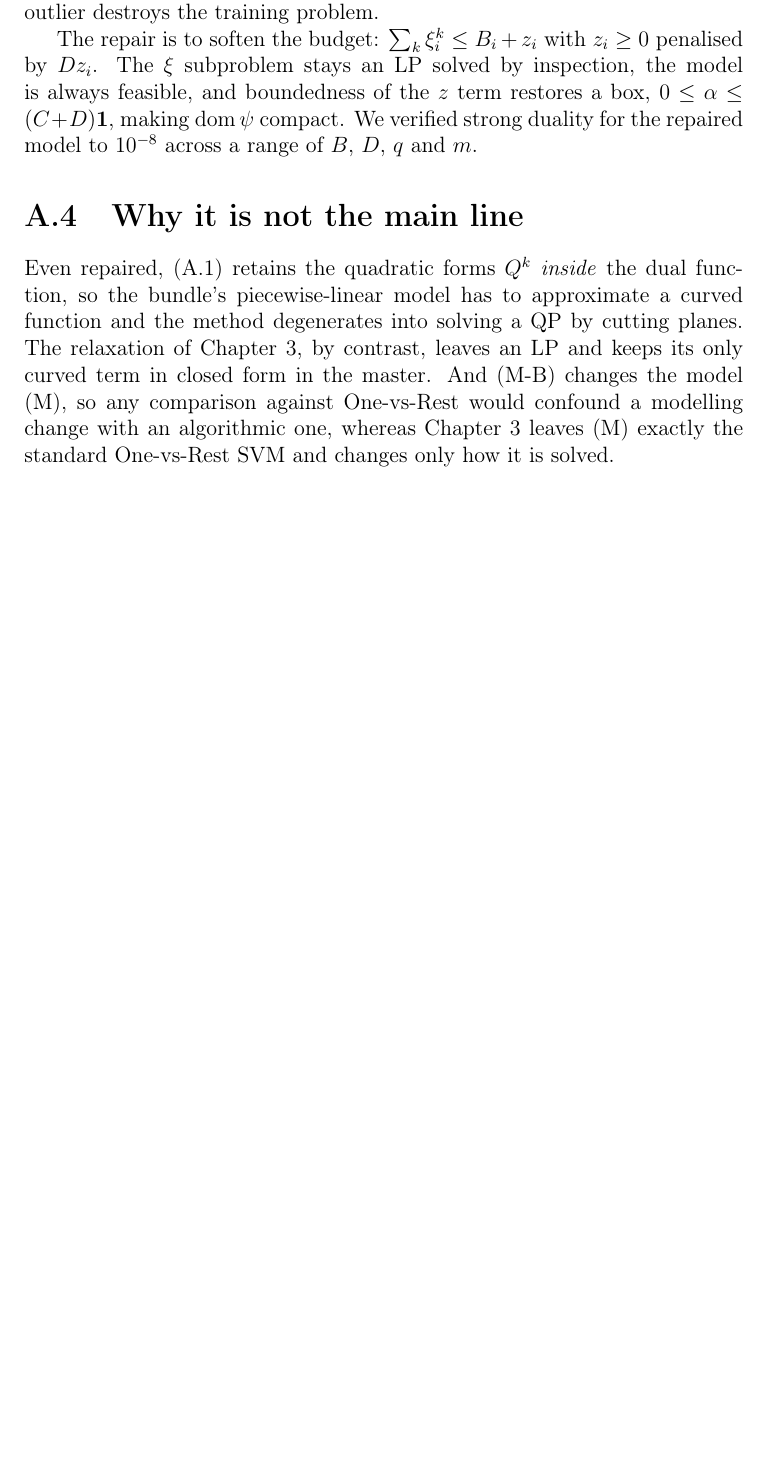
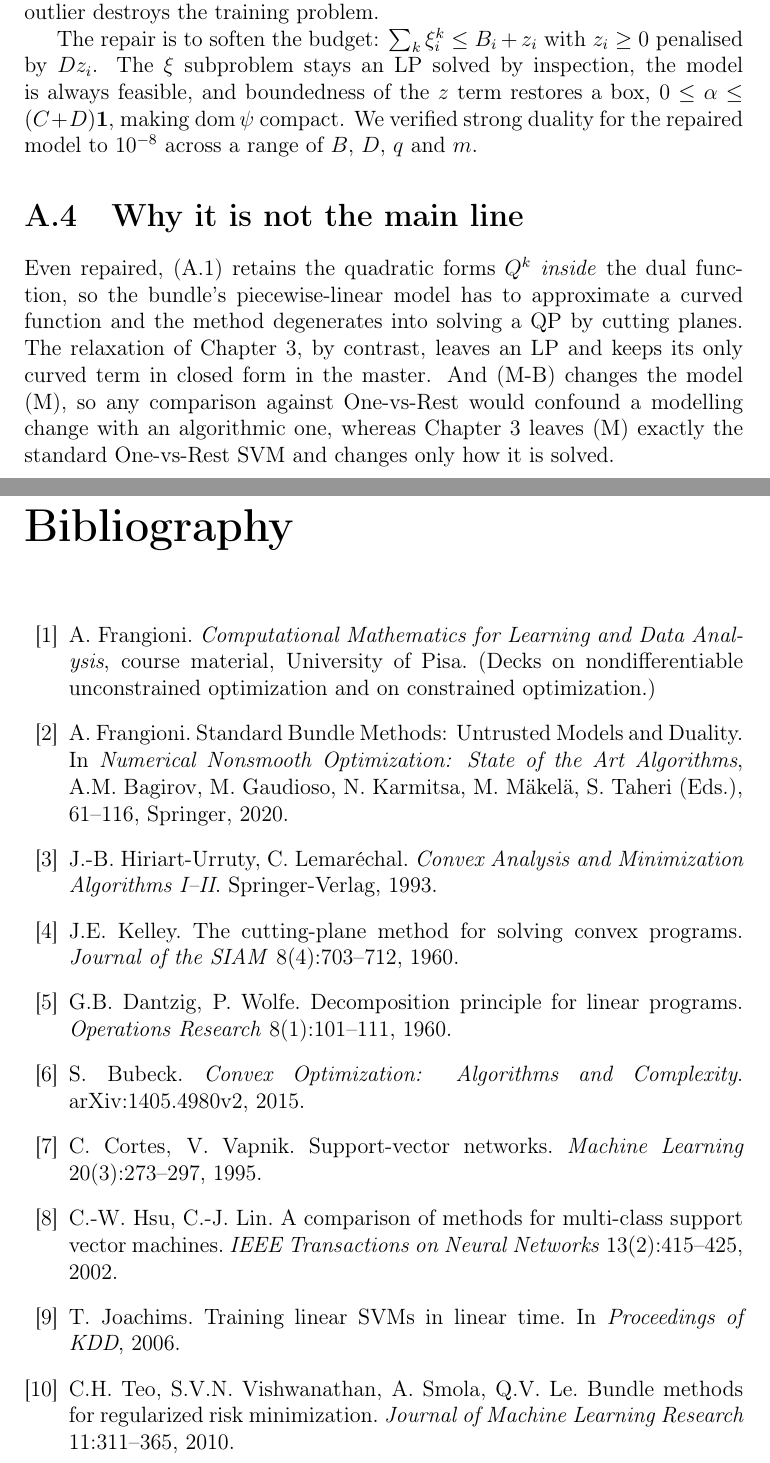
Before and after one commit to hamse23/Logistics, a LaTeX document (project29/docs/formulation.tex): part of page 28 of 28 before the commit and two parts of pages 28 and 29 of 30 after it, the two joined at a grey line, cut so that both start at the same text, the shorter picture padded with empty space. Compiled offline with pdfLaTeX.

Commit message:
Attribute the standard bundle development, and add the missing bibliography
Section 4.1 restates the standard cutting-plane and proximal bundle development
as it is presented in the course material, adapted from convex minimisation to
concave maximisation. That is the right thing for the section to contain -- a
project must state the algorithm it implements -- but it was uncited, and the
report carried no bibliography at all, with three author-year citations pointing
at nothing and five bare references to "the course material".

Section 4.1 now says plainly that the development is the standard one, cites it,
and says why it is restated: the setting is concave maximisation, so every
inequality is reversed and subgradients become supergradients, and Section 4.2
then departs from it.

Adds the bibliography: the course material, Frangioni's bundle survey,
Hiriart-Urruty and Lemarechal, Kelley, Dantzig and Wolfe, Bubeck, Cortes and
Vapnik, Hsu and Lin, Joachims, Teo et al., Franc and Sonnenburg. The inline
mentions now resolve to entries.

Co-Authored-By: Claude Opus 5 <noreply@anthropic.com>
Claude-Session: https://claude.ai/code/session_01KtM6oot8pEpZas2t63fDxg

```diff
--- a/project29/docs/formulation.tex
+++ b/project29/docs/formulation.tex
@@ -947,3 +951,39 @@ curved term in closed form in the master. And~\eqref{eq:budget} changes the mode
 algorithmic one, whereas Chapter~\ref{ch:dual} leaves (M) exactly the standard
 One-vs-Rest SVM and changes only how it is solved.
 
+\begin{thebibliography}{99}
+
+\bibitem{CMslides} A. Frangioni. \emph{Computational Mathematics for Learning and
+Data Analysis}, course material, University of Pisa. (Decks on nondifferentiable
+unconstrained optimization and on constrained optimization.)
+
+\bibitem{Frangioni20} A. Frangioni. Standard Bundle Methods: Untrusted Models and
+Duality. In \emph{Numerical Nonsmooth Optimization: State of the Art Algorithms},
+A.M. Bagirov, M. Gaudioso, N. Karmitsa, M. M\"akel\"a, S. Taheri (Eds.), 61--116,
+Springer, 2020.
+
+\bibitem{HUL93} J.-B. Hiriart-Urruty, C. Lemar\'echal. \emph{Convex Analysis and
+Minimization Algorithms I--II}. Springer-Verlag, 1993.
+
+\bibitem{Kelley60} J.E. Kelley. The cutting-plane method for solving convex
+programs. \emph{Journal of the SIAM} 8(4):703--712, 1960.
+
+\bibitem{DW60} G.B. Dantzig, P. Wolfe. Decomposition principle for linear programs.
+\emph{Operations Research} 8(1):101--111, 1960.
+
+\bibitem{Bubeck15} S. Bubeck. \emph{Convex Optimization: Algorithms and Complexity}.
+arXiv:1405.4980v2, 2015.
+
+\bibitem{CortesVapnik95} C. Cortes, V. Vapnik. Support-vector networks.
+\emph{Machine Learning} 20(3):273--297, 1995.
+
+\bibitem{HsuLin02} C.-W. Hsu, C.-J. Lin. A comparison of methods for multi-class
+support vector machines. \emph{IEEE Transactions on Neural Networks}
+13(2):415--425, 2002.
+
+\bibitem{Joachims06} T. Joachims. Training linear SVMs in linear time. In
+\emph{Proceedings of KDD}, 2006.
+
+\bibitem{Teo10} C.H. Teo, S.V.N. Vishwanathan, A. Smola, Q.V. Le. Bundle methods for
+regularized risk minimization. \emph{Journal of Machine Learning Research}
+11:311--365, 2010.
```
Also changed, not shown: project29/docs/formulation.pdf, project29/docs/formulation.tex (32 more changed lines).
